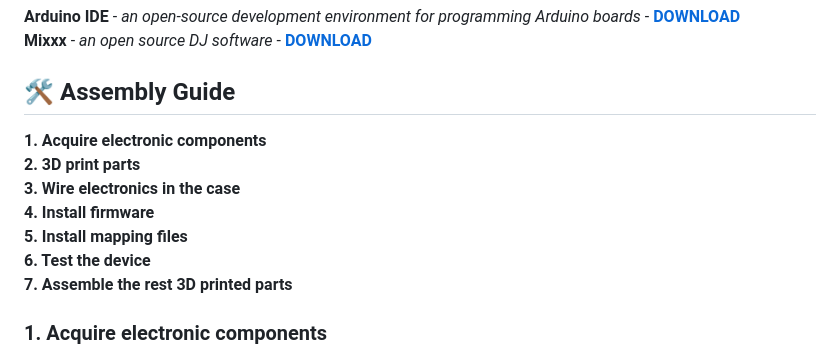
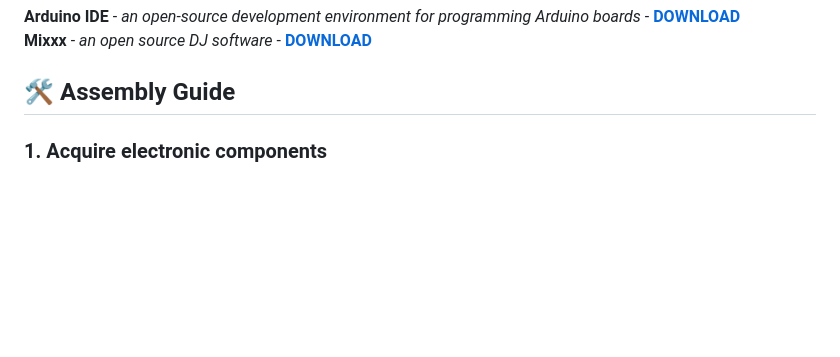
Before and after one commit to mandiclab/djc-diy, a Markdown page: README.md, the part around the change. GitHub-like rendering; blank space fills up the shorter version.

Commit message:
(readme) remove table of content of assembly guide
Removed assembly steps from the guide for brevity.

```diff
--- a/README.md
+++ b/README.md
@@ -71,14 +71,6 @@ Download latest stable release from **[releases](https://github.com/mandiclab/dj
 
 ## 🛠️ Assembly Guide
 
-**1. Acquire electronic components**
-**2. 3D print parts**
-**3. Wire electronics in the case**
-**4. Install firmware**
-**5. Install mapping files**
-**6. Test the device**
-**7. Assemble the rest 3D printed parts**
-
 ### 1. Acquire electronic components
 Acquire all electronic components from the electronic components list.
 I personally bought everything from Aliexpress and had no problems.
```
